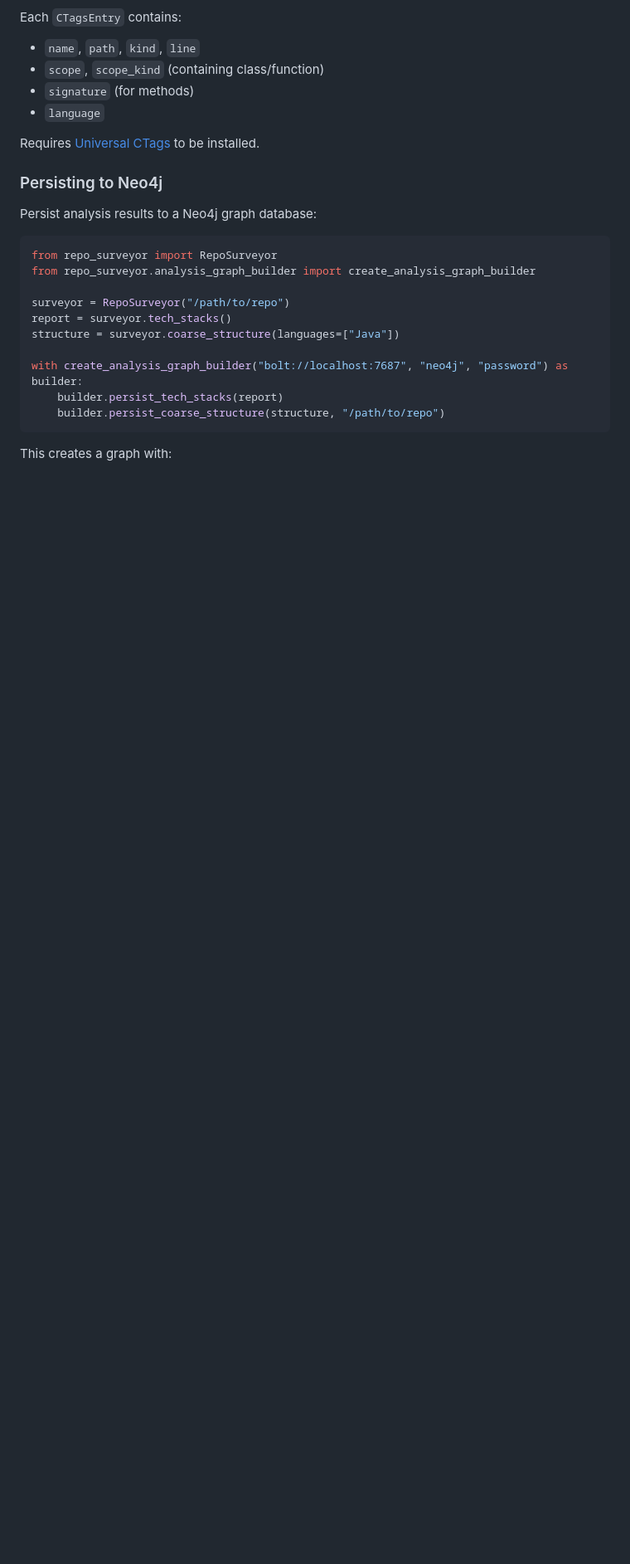
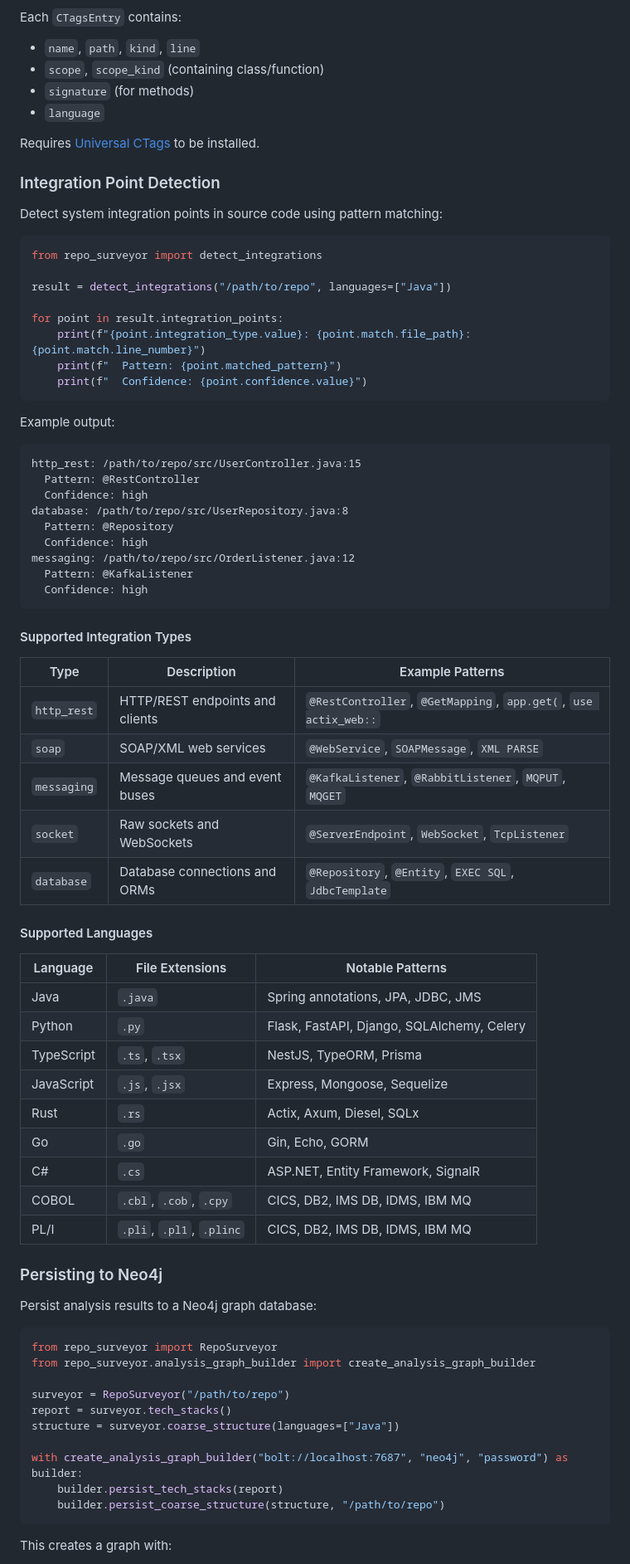
Before and after one commit to avishek-sen-gupta/codescry, a Markdown page: README.md, the part around one of its changes. Shown at 83% size. Rendered like a GitHub page; blank space fills up the shorter version.

Commit message:
Update README with integration detection documentation
Add documentation for:
- Integration point detection feature
- Supported integration types (HTTP/REST, SOAP, messaging, socket, database)
- Supported languages with their file extensions and notable patterns
- Usage example with code and sample output

Co-Authored-By: Claude Opus 4.5 <noreply@anthropic.com>

````diff
--- a/README.md
+++ b/README.md
@@ -93,6 +94,59 @@ Each `CTagsEntry` contains:
 
 Requires [Universal CTags](https://github.com/universal-ctags/ctags) to be installed.
 
+### Integration Point Detection
+
+Detect system integration points in source code using pattern matching:
+
+```python
+from repo_surveyor import detect_integrations
+
+result = detect_integrations("/path/to/repo", languages=["Java"])
+
+for point in result.integration_points:
+    print(f"{point.integration_type.value}: {point.match.file_path}:{point.match.line_number}")
+    print(f"  Pattern: {point.matched_pattern}")
+    print(f"  Confidence: {point.confidence.value}")
+```
+
+Example output:
+
+```
+http_rest: /path/to/repo/src/UserController.java:15
+  Pattern: @RestController
+  Confidence: high
+database: /path/to/repo/src/UserRepository.java:8
+  Pattern: @Repository
+  Confidence: high
+messaging: /path/to/repo/src/OrderListener.java:12
+  Pattern: @KafkaListener
+  Confidence: high
+```
+
+#### Supported Integration Types
+
+| Type | Description | Example Patterns |
+|------|-------------|------------------|
+| `http_rest` | HTTP/REST endpoints and clients | `@RestController`, `@GetMapping`, `app.get(`, `use actix_web::` |
+| `soap` | SOAP/XML web services | `@WebService`, `SOAPMessage`, `XML PARSE` |
+| `messaging` | Message queues and event buses | `@KafkaListener`, `@RabbitListener`, `MQPUT`, `MQGET` |
+| `socket` | Raw sockets and WebSockets | `@ServerEndpoint`, `WebSocket`, `TcpListener` |
+| `database` | Database connections and ORMs | `@Repository`, `@Entity`, `EXEC SQL`, `JdbcTemplate` |
+
+#### Supported Languages
+
+| Language | File Extensions | Notable Patterns |
+|----------|-----------------|------------------|
+| Java | `.java` | Spring annotations, JPA, JDBC, JMS |
+| Python | `.py` | Flask, FastAPI, Django, SQLAlchemy, Celery |
+| TypeScript | `.ts`, `.tsx` | NestJS, TypeORM, Prisma |
+| JavaScript | `.js`, `.jsx` | Express, Mongoose, Sequelize |
+| Rust | `.rs` | Actix, Axum, Diesel, SQLx |
+| Go | `.go` | Gin, Echo, GORM |
+| C# | `.cs` | ASP.NET, Entity Framework, SignalR |
+| COBOL | `.cbl`, `.cob`, `.cpy` | CICS, DB2, IMS DB, IDMS, IBM MQ |
+| PL/I | `.pli`, `.pl1`, `.plinc` | CICS, DB2, IMS DB, IDMS, IBM MQ |
+
 ### Persisting to Neo4j
 
 Persist analysis results to a Neo4j graph database:
````
Also changed, not shown: other parts of README.md (+1 -0 lines).
